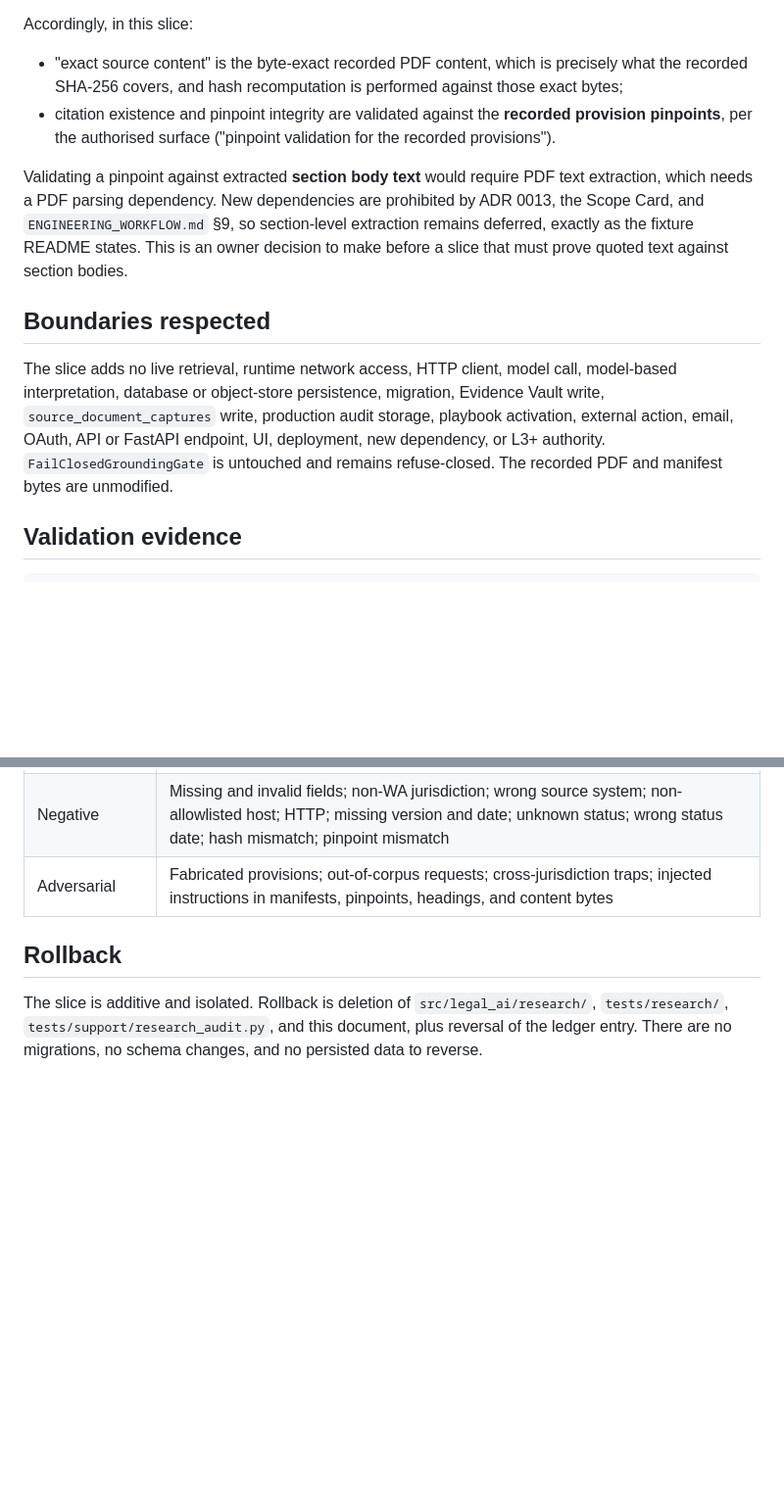
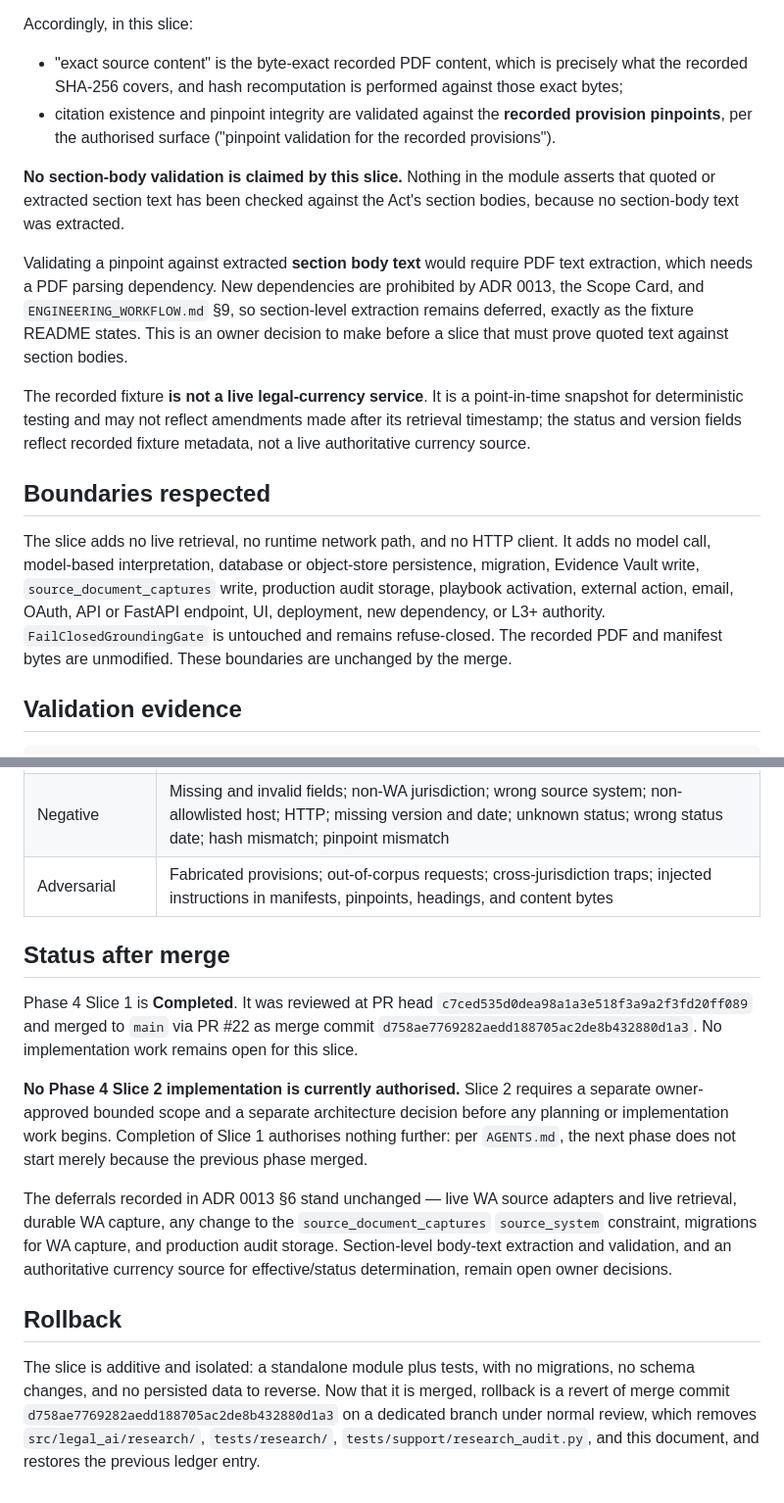
Before and after one commit to isthealireza/australian-legal-ai, a Markdown page: docs/execution/PHASE_4_SLICE_1_IMPLEMENTATION.md, 2 parts joined by grey strips. Shown at 98% size. Rendered like a GitHub page; blank space fills up the shorter version.

```diff
--- a/docs/execution/PHASE_4_SLICE_1_IMPLEMENTATION.md
+++ b/docs/execution/PHASE_4_SLICE_1_IMPLEMENTATION.md
@@ -115,6 +124,10 @@ Accordingly, in this slice:
   provision pinpoints**, per the authorised surface ("pinpoint validation for
   the recorded provisions").
 
+**No section-body validation is claimed by this slice.** Nothing in the module
+asserts that quoted or extracted section text has been checked against the Act's
+section bodies, because no section-body text was extracted.
+
 Validating a pinpoint against extracted **section body text** would require PDF
 text extraction, which needs a PDF parsing dependency. New dependencies are
 prohibited by ADR 0013, the Scope Card, and `ENGINEERING_WORKFLOW.md` §9, so
@@ -122,15 +135,21 @@ section-level extraction remains deferred, exactly as the fixture README states.
 This is an owner decision to make before a slice that must prove quoted text
 against section bodies.
 
+The recorded fixture **is not a live legal-currency service**. It is a
+point-in-time snapshot for deterministic testing and may not reflect amendments
+made after its retrieval timestamp; the status and version fields reflect
+recorded fixture metadata, not a live authoritative currency source.
+
 ## Boundaries respected
 
-The slice adds no live retrieval, runtime network access, HTTP client, model
-call, model-based interpretation, database or object-store persistence,
-migration, Evidence Vault write, `source_document_captures` write, production
-audit storage, playbook activation, external action, email, OAuth, API or
-FastAPI endpoint, UI, deployment, new dependency, or L3+ authority.
+The slice adds no live retrieval, no runtime network path, and no HTTP client.
+It adds no model call, model-based interpretation, database or object-store
+persistence, migration, Evidence Vault write, `source_document_captures` write,
+production audit storage, playbook activation, external action, email, OAuth,
+API or FastAPI endpoint, UI, deployment, new dependency, or L3+ authority.
 `FailClosedGroundingGate` is untouched and remains refuse-closed. The recorded
-PDF and manifest bytes are unmodified.
+PDF and manifest bytes are unmodified. These boundaries are unchanged by the
+merge.
 
 ## Validation evidence
 
@@ -160,9 +179,32 @@ Fixture integrity was re-verified after implementation:
 | Negative | Missing and invalid fields; non-WA jurisdiction; wrong source system; non-allowlisted host; HTTP; missing version and date; unknown status; wrong status date; hash mismatch; pinpoint mismatch |
 | Adversarial | Fabricated provisions; out-of-corpus requests; cross-jurisdiction traps; injected instructions in manifests, pinpoints, headings, and content bytes |
 
+## Status after merge
+
+Phase 4 Slice 1 is **Completed**. It was reviewed at PR head
+`c7ced535d0dea98a1a3e518f3a9a2f3fd20ff089` and merged to `main` via PR #22 as
+merge commit `d758ae7769282aedd188705ac2de8b432880d1a3`. No implementation work
+remains open for this slice.
+
+**No Phase 4 Slice 2 implementation is currently authorised.** Slice 2 requires
+a separate owner-approved bounded scope and a separate architecture decision
+before any planning or implementation work begins. Completion of Slice 1
+authorises nothing further: per `AGENTS.md`, the next phase does not start
+merely because the previous phase merged.
+
+The deferrals recorded in ADR 0013 §6 stand unchanged — live WA source adapters
+and live retrieval, durable WA capture, any change to the
+`source_document_captures` `source_system` constraint, migrations for WA
+capture, and production audit storage. Section-level body-text extraction and
+validation, and an authoritative currency source for effective/status
+determination, remain open owner decisions.
+
 ## Rollback
 
-The slice is additive and isolated. Rollback is deletion of
-`src/legal_ai/research/`, `tests/research/`, `tests/support/research_audit.py`,
-and this document, plus reversal of the ledger entry. There are no migrations,
-no schema changes, and no persisted data to reverse.
+The slice is additive and isolated: a standalone module plus tests, with no
+migrations, no schema changes, and no persisted data to reverse. Now that it is
+merged, rollback is a revert of merge commit
+`d758ae7769282aedd188705ac2de8b432880d1a3` on a dedicated branch under normal
+review, which removes `src/legal_ai/research/`, `tests/research/`,
+`tests/support/research_audit.py`, and this document, and restores the previous
+ledger entry.
```
Also changed, not shown: other parts of docs/execution/PHASE_4_SLICE_1_IMPLEMENTATION.md (+12 -3 lines), docs/execution/IMPLEMENTATION_STATUS.md (+67 -34 lines).
